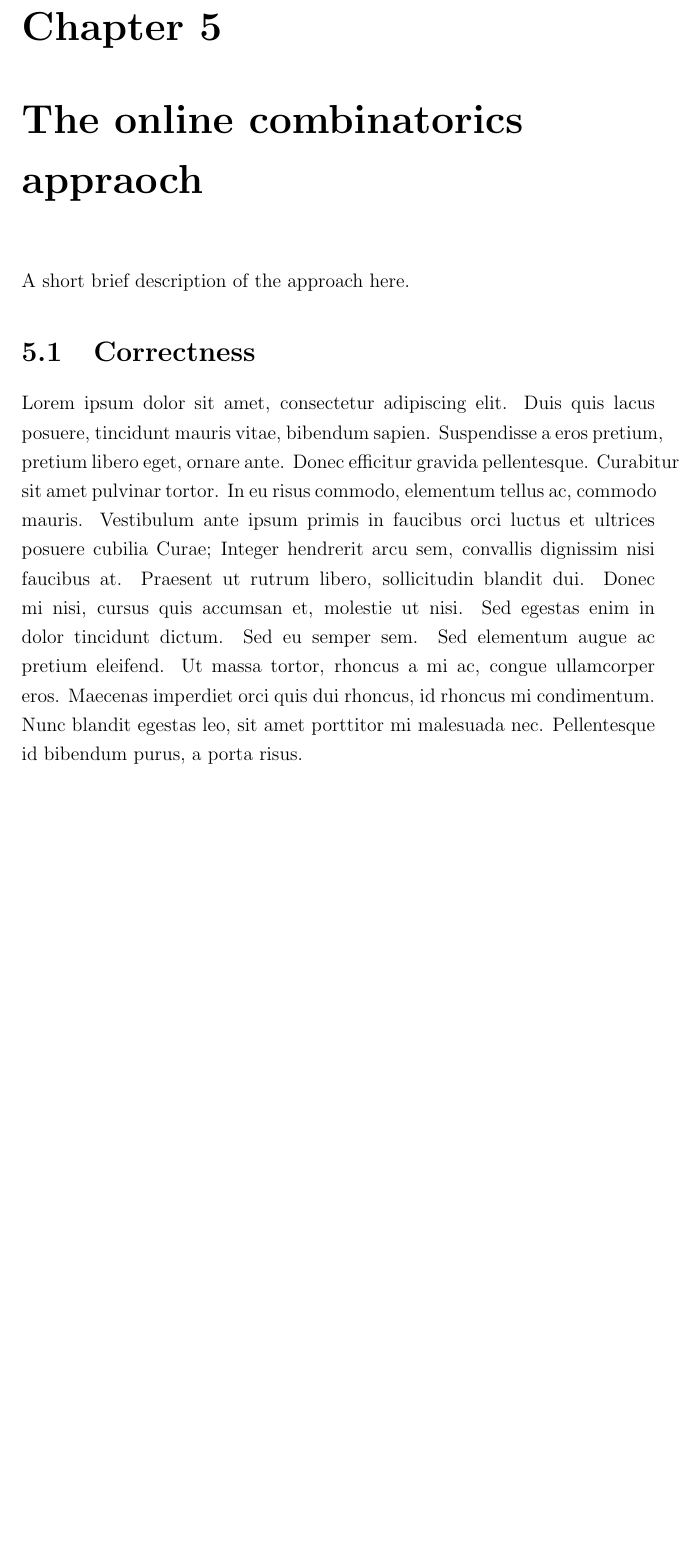
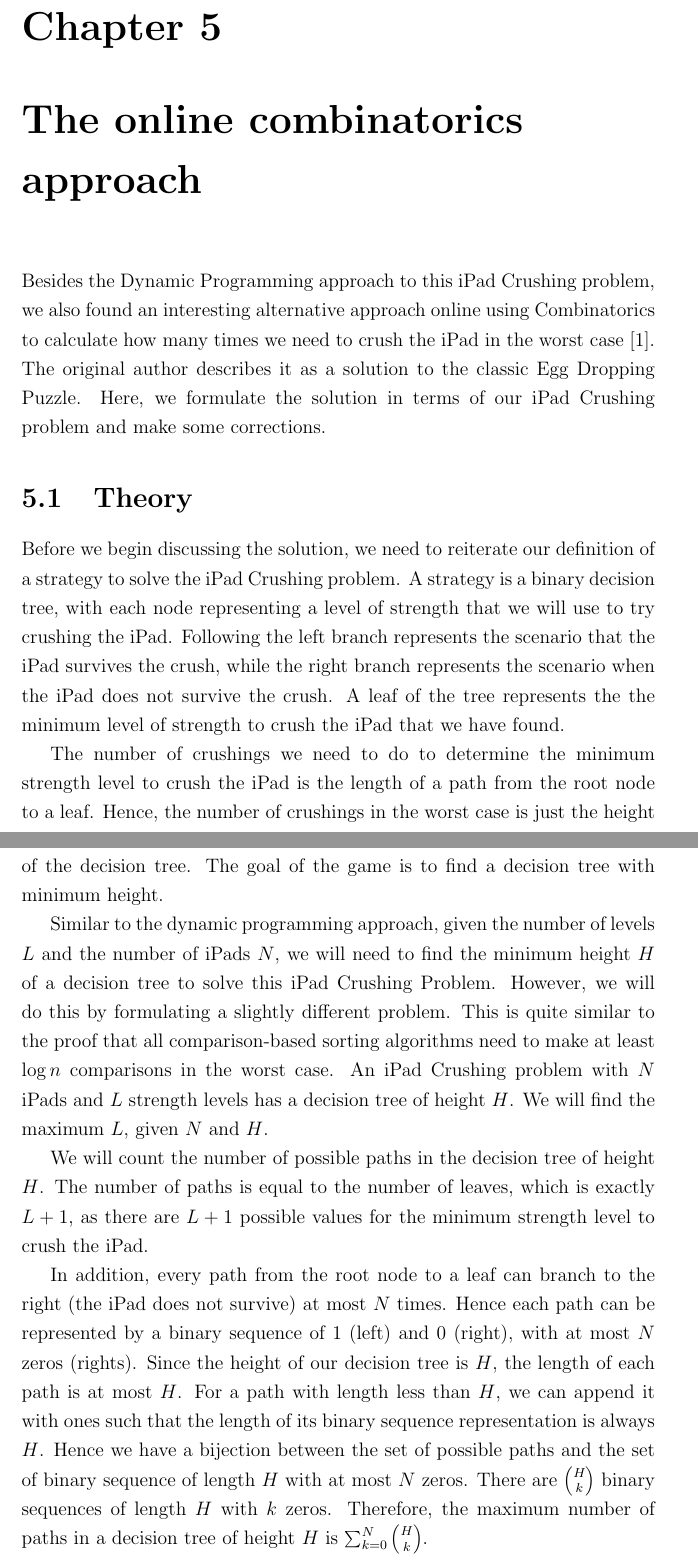
Before and after one commit to xinan/ultimate-ipad-crusher, a LaTeX thesis (project_report.tex): part of page 13 of 17 before the commit and two parts of pages 13 and 14 of 18 after it, the two joined at a grey line, cut so that both start at the same text, the shorter picture padded with empty space. Compiled offline with pdfLaTeX.

Commit message:
discuss theory of combinatorics approach

```diff
--- a/project_report.tex
+++ b/project_report.tex
@@ -178,8 +178,16 @@ Lorem ipsum dolor sit amet, consectetur adipiscing elit. Duis quis lacus posuere
 %===============================================================================
 % Start of Chapter 5
 %===============================================================================
-\chapter{The online combinatorics appraoch}
-A short brief description of the approach here.
+\chapter{The online combinatorics approach}
+Besides the Dynamic Programming approach to this iPad Crushing problem, we also found an interesting alternative approach online using Combinatorics to calculate how many times we need to crush the iPad in the worst case \cite{randomblogpost}. The original author describes it as a solution to the classic Egg Dropping Puzzle. Here, we formulate the solution in terms of our iPad Crushing problem and make some corrections.
 
-\section{Correctness}
-Lorem ipsum dolor sit amet, consectetur adipiscing elit. Duis quis lacus posuere, tincidunt mauris vitae, bibendum sapien. Suspendisse a eros pretium, pretium libero eget, ornare ante. Donec efficitur gravida pellentesque. Curabitur sit amet pulvinar tortor. In eu risus commodo, elementum tellus ac, commodo mauris. Vestibulum ante ipsum primis in faucibus orci luctus et ultrices posuere cubilia Curae; Integer hendrerit arcu sem, convallis dignissim nisi faucibus at. Praesent ut rutrum libero, sollicitudin blandit dui. Donec mi nisi, cursus quis accumsan et, molestie ut nisi. Sed egestas enim in dolor tincidunt dictum. Sed eu semper sem. Sed elementum augue ac pretium eleifend. Ut massa tortor, rhoncus a mi ac, congue ullamcorper eros. Maecenas imperdiet orci quis dui rhoncus, id rhoncus mi condimentum. Nunc blandit egestas leo, sit amet porttitor mi malesuada nec. Pellentesque id bibendum purus, a porta risus.
+\section{Theory}
+Before we begin discussing the solution, we need to reiterate our definition of a strategy to solve the iPad Crushing problem. A strategy is a binary decision tree, with each node representing a level of strength that we will use to try crushing the iPad. Following the left branch represents the scenario that the iPad survives the crush, while the right branch represents the scenario when the iPad does not survive the crush. A leaf of the tree represents the the minimum level of strength to crush the iPad that we have found.
+
+The number of crushings we need to do to determine the minimum strength level to crush the iPad is the length of a path from the root node to a leaf. Hence, the number of crushings in the worst case is just the height of the decision tree. The goal of the game is to find a decision tree with minimum height.
+
+Similar to the dynamic programming approach, given the number of levels $L$ and the number of iPads $N$, we will need to find the minimum height $H$ of a decision tree to solve this iPad Crushing Problem. However, we will do this by formulating a slightly different problem. This is quite similar to the proof that all comparison-based sorting algorithms need to make at least $\log n$ comparisons in the worst case. An iPad Crushing problem with $N$ iPads and $L$ strength levels has a decision tree of height $H$. We will find the maximum $L$, given $N$ and $H$.
+
+We will count the number of possible paths in the decision tree of height $H$. The number of paths is equal to the number of  leaves, which is exactly $L+1$, as there are $L+1$ possible values for the minimum strength level to crush the iPad.
+
+In addition, every path from the root node to a leaf can branch to the right (the iPad does not survive) at most $N$ times. Hence each path can be represented by a binary sequence of 1 (left) and 0 (right), with at most $N$ zeros (rights). Since the height of our decision tree is $H$, the length of each path is at most $H$. For a path with length less than $H$, we can append it with ones such that the length of its binary sequence representation is always $H$. Hence we have a bijection between the set of possible paths and the set of binary sequence of length $H$ with at most $N$ zeros. There are ${H \choose k}$ binary sequences of length $H$ with $k$ zeros. Therefore, the maximum number of paths in a decision tree of height $H$ is $\sum_{k=0}^{N} {H \choose k}$.
```
Also changed, not shown: project_report.tex (6 more changed lines).
